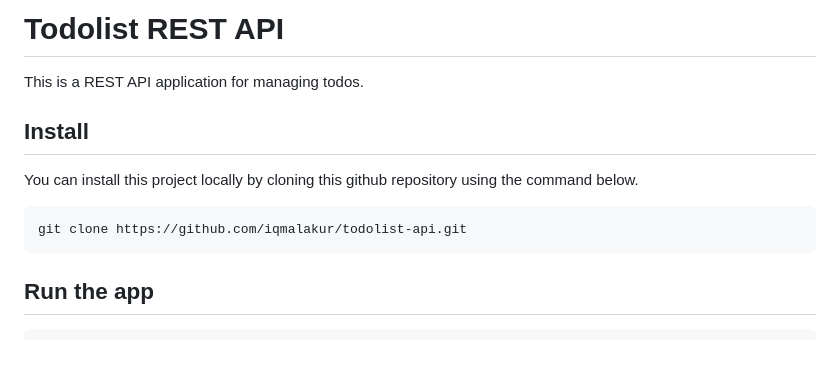
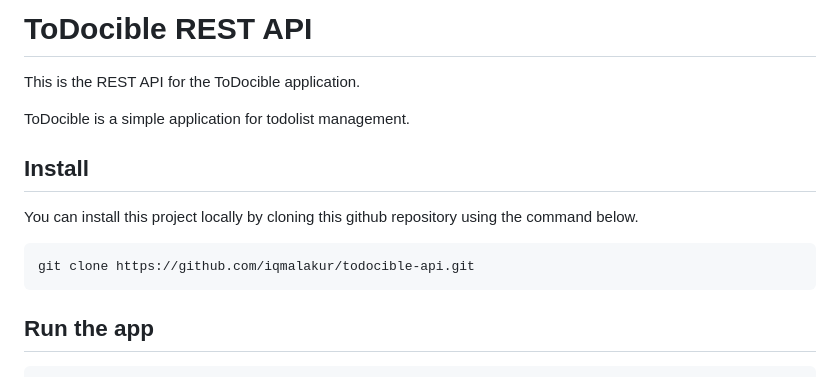
Before and after one commit to iqmalakur/todocible-api, a Markdown page: readme.md, the part around the change. GitHub-like rendering; blank space fills up the shorter version.

Commit message:
change application name to ToDocible

````diff
--- a/readme.md
+++ b/readme.md
@@ -1,13 +1,15 @@
-# Todolist REST API
+# ToDocible REST API
 
-This is a REST API application for managing todos.
+This is the REST API for the ToDocible application.
+
+ToDocible is a simple application for todolist management.
 
 ## Install
 
 You can install this project locally by cloning this github repository using the command below.
 
 ```bash
-git clone https://github.com/iqmalakur/todolist-api.git
+git clone https://github.com/iqmalakur/todocible-api.git
 ```
 
 ## Run the app
````
